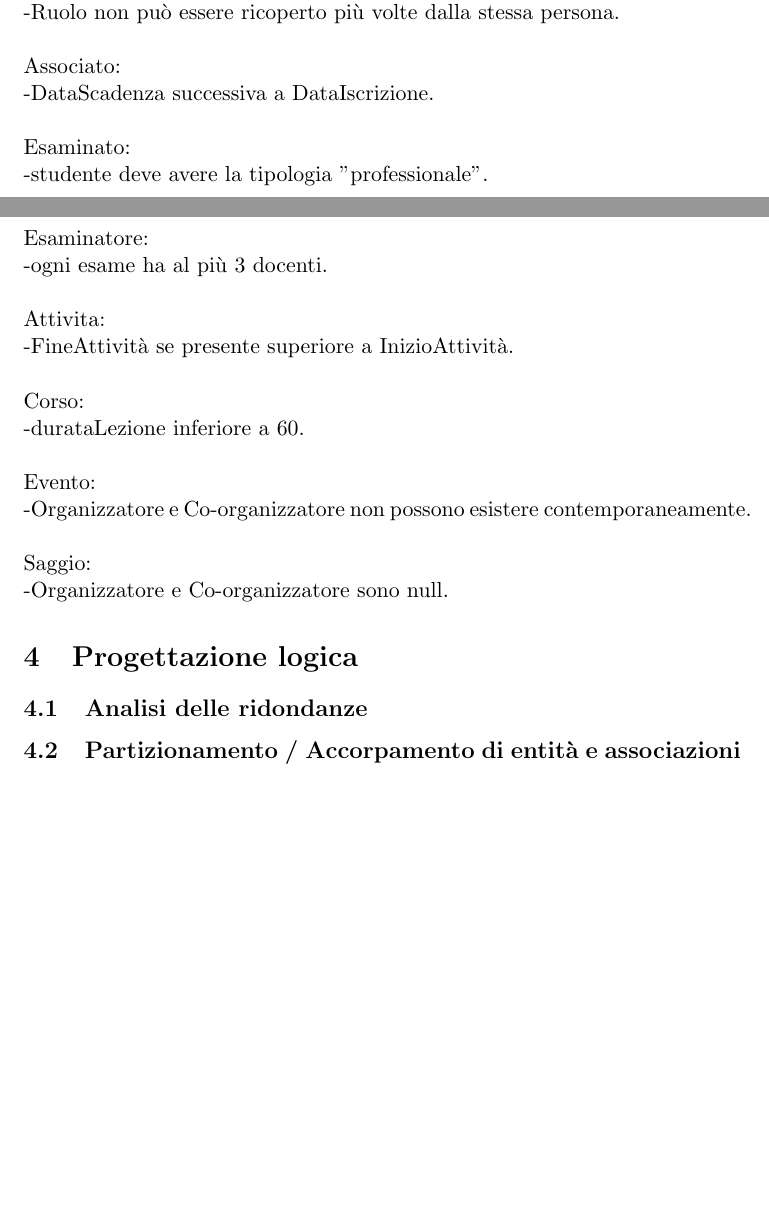
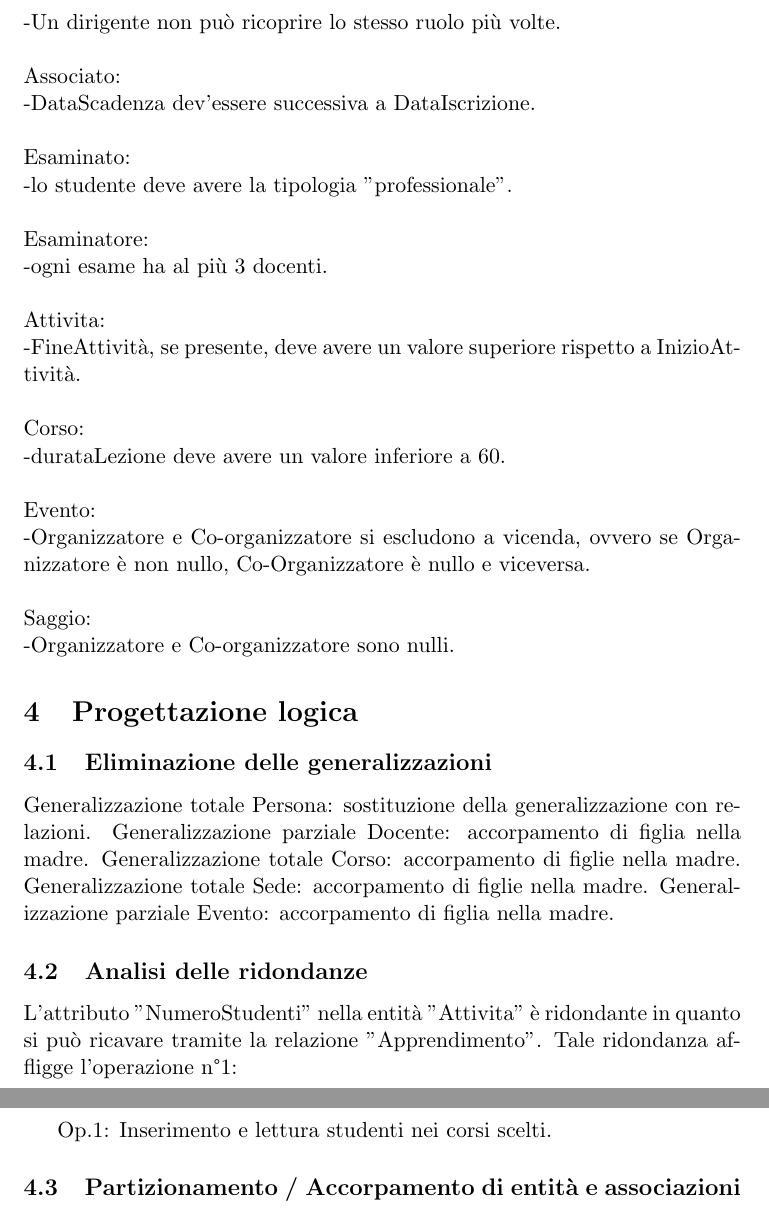
Before and after one commit to nicolabaesso/progettoBasiDati2022-PentagrammaDB, a LaTeX document (RELAZIONE/relazione.tex): two parts of pages 9 and 10 of 10 before the commit and two parts of pages 11 and 12 of 12 after it, joined at a grey line, cut at the place of the change, the shorter picture padded with empty space. Compiled offline with pdfLaTeX.

Commit message:
Added Eliminazione delle gerarchie, analisi delle ridondanze

```diff
--- a/RELAZIONE/relazione.tex
+++ b/RELAZIONE/relazione.tex
@@ -368,7 +370,17 @@ L'associazione vuole costruire una base di dati affinché possa organizzare al m
 	\subsection{Vincoli non esprimibili nello Schema ER}
-		Auditore:\\ -Per ogni studente, dev'essere presente il docente con cui frequenta il corso.\\\\ Docente:\\ -FineDocenza, se presente, dev'essere inferiore a InizioDocenza.\\\\ Studente:\\ -FineLezioni, se presente, dev'essere inferiore a InizioLezioni.\\\\ Dirigente:\\ -FineDirigenza, se presente, dev'essere inferiore a InizioDirigenza.\\ -Ruolo non può essere ricoperto più volte dalla stessa persona.\\\\ Associato:\\ -DataScadenza successiva a DataIscrizione.\\\\ Esaminato:\\ -studente deve avere la tipologia "professionale".\\\\ Esaminatore:\\ -ogni esame ha al più 3 docenti.\\\\ Attivita:\\ -FineAttività se presente superiore a InizioAttività.\\\\ Corso:\\ -durataLezione inferiore a 60.\\\\ Evento:\\ -Organizzatore e Co-organizzatore non possono esistere contemporaneamente.\\\\ Saggio:\\ -Organizzatore e Co-organizzatore sono null.
+		Auditore:\\ -Per ogni studente, tra gli auditori dev'essere presente il docente con cui frequenta il corso.\\\\ Docente:\\ -FineDocenza, se presente, deve avere un valore superiore rispetto a InizioDocenza.\\\\ Studente:\\ -FineLezioni, se presente, deve avere un valore superiore rispetto a InizioLezioni.\\\\ Dirigente:\\ -FineDirigenza, se presente, deve avere un valore superiore rispetto a InizioDirigenza.\\ -Un dirigente non può ricoprire lo stesso ruolo più volte.\\\\ Associato:\\ -DataScadenza dev'essere successiva a DataIscrizione.\\\\ Esaminato:\\ -lo studente deve avere la tipologia "professionale".\\\\ Esaminatore:\\ -ogni esame ha al più 3 docenti.\\\\ Attivita:\\ -FineAttività, se presente, deve avere un valore superiore rispetto a InizioAttività.\\\\ Corso:\\ -durataLezione deve avere un valore inferiore a 60.\\\\ Evento:\\ -Organizzatore e Co-organizzatore si escludono a vicenda, ovvero se Organizzatore è non nullo, Co-Organizzatore è nullo e viceversa.\\\\ Saggio:\\ -Organizzatore e Co-organizzatore sono nulli.
 \section{Progettazione logica}
+	\subsection{Eliminazione delle generalizzazioni}
+		Generalizzazione totale Persona: sostituzione della generalizzazione con relazioni.
+		Generalizzazione parziale Docente: accorpamento di figlia nella madre.
+		Generalizzazione totale Corso: accorpamento di figlie nella madre.
+		Generalizzazione totale Sede: accorpamento di figlie nella madre.
+		Generalizzazione parziale Evento: accorpamento di figlia nella madre.
 	\subsection{Analisi delle ridondanze}
+		L'attributo "NumeroStudenti" nella entità "Attivita" è ridondante in quanto si può ricavare tramite la relazione "Apprendimento".
+		Tale ridondanza affligge l'operazione n°1:
+
+		Op.1: Inserimento e lettura studenti nei corsi scelti.
 	\subsection{Partizionamento / Accorpamento di entità e associazioni}
 	\subsection{Scelta degli identificatori principali}
 	\subsection{Diagramma E-R ristruttutato}
```
Also changed, not shown: RELAZIONE/relazione.pdf, RELAZIONE/relazione.tex (18 more changed lines), 3 other files.
